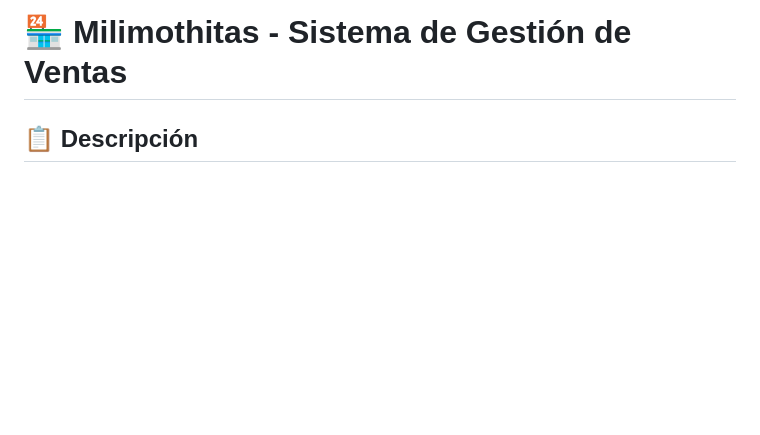
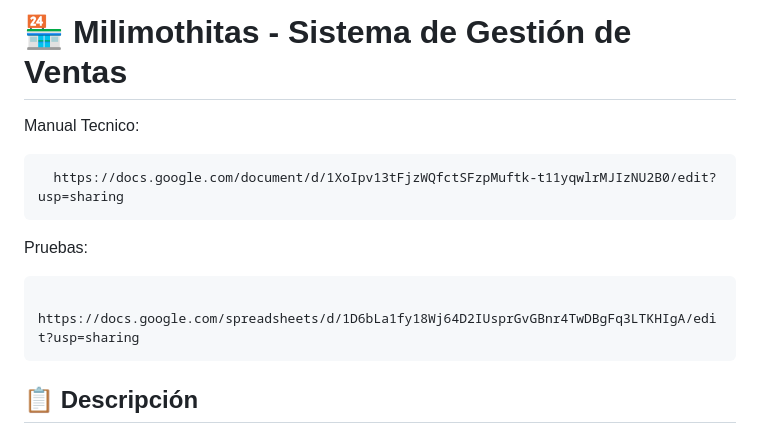
Before and after one commit to acaycedo/proyecto-milimothitas, a Markdown page: README.md, the part around the change. Rendered like a GitHub page; blank space fills up the shorter version.

````diff
--- a/README.md
+++ b/README.md
@@ -21,7 +21,14 @@ Desarrollo</a></h1>
 ### ESTRUCTURA 📂
 
 # 🏪 Milimothitas - Sistema de Gestión de Ventas
-
+Manual Tecnico:
+```
+  https://docs.google.com/document/d/1XoIpv13tFjzWQfctSFzpMuftk-t11yqwlrMJIzNU2B0/edit?usp=sharing
+```
+Pruebas:
+```
+  https://docs.google.com/spreadsheets/d/1D6bLa1fy18Wj64D2IUsprGvGBnr4TwDBgFq3LTKHIgA/edit?usp=sharing
+```
 ## 📋 Descripción
 Sistema de gestión de ventas desarrollado con Spring Boot y JavaScript vanilla, que permite administrar productos, realizar ventas y generar reportes.
 
````
